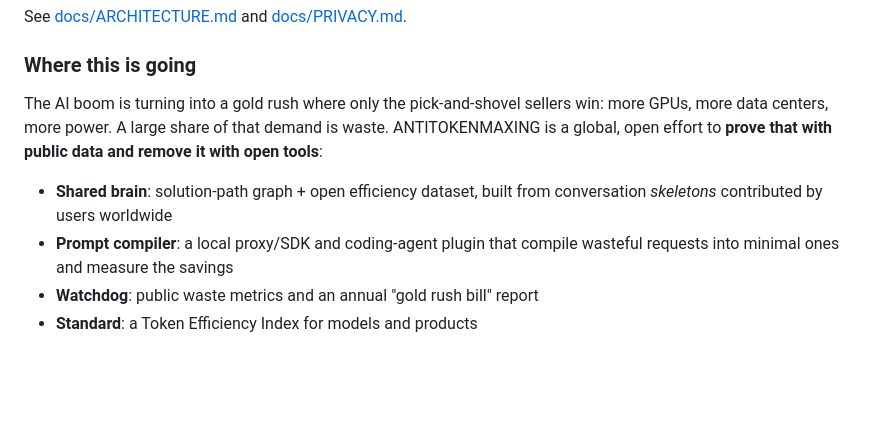
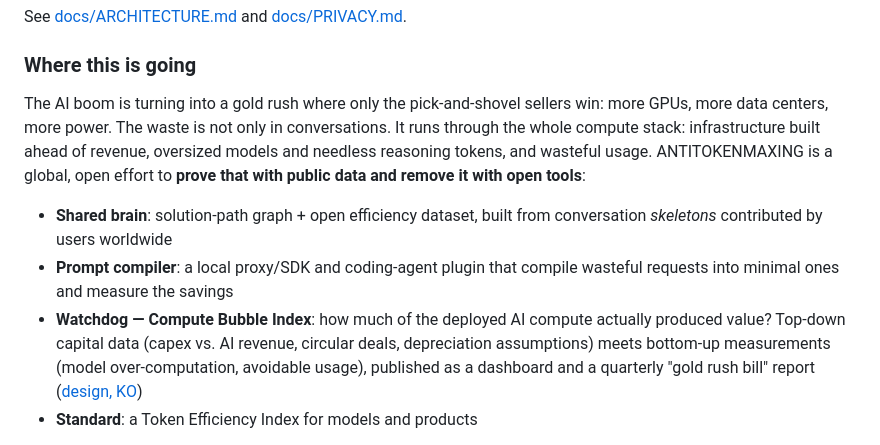
Before and after one commit to graviton94/pickaxetax, a Markdown page: README.md, the part around the change. Rendered like a GitHub page; blank space fills up the shorter version.

```diff
--- a/README.md
+++ b/README.md
@@ -22,11 +22,11 @@ See [docs/ARCHITECTURE.md](docs/ARCHITECTURE.md) and [docs/PRIVACY.md](docs/PRIV
 
 ### Where this is going
 
-The AI boom is turning into a gold rush where only the pick-and-shovel sellers win: more GPUs, more data centers, more power. A large share of that demand is waste. ANTITOKENMAXING is a global, open effort to **prove that with public data and remove it with open tools**:
+The AI boom is turning into a gold rush where only the pick-and-shovel sellers win: more GPUs, more data centers, more power. The waste is not only in conversations. It runs through the whole compute stack: infrastructure built ahead of revenue, oversized models and needless reasoning tokens, and wasteful usage. ANTITOKENMAXING is a global, open effort to **prove that with public data and remove it with open tools**:
 
 - **Shared brain**: solution-path graph + open efficiency dataset, built from conversation *skeletons* contributed by users worldwide
 - **Prompt compiler**: a local proxy/SDK and coding-agent plugin that compile wasteful requests into minimal ones and measure the savings
-- **Watchdog**: public waste metrics and an annual "gold rush bill" report
+- **Watchdog — Compute Bubble Index**: how much of the deployed AI compute actually produced value? Top-down capital data (capex vs. AI revenue, circular deals, depreciation assumptions) meets bottom-up measurements (model over-computation, avoidable usage), published as a dashboard and a quarterly "gold rush bill" report ([design, KO](docs/BUBBLE_INDEX.md))
 - **Standard**: a Token Efficiency Index for models and products
 
 Principles: local-first (raw text never leaves your device), two-step consent, no LLM calls in the analysis path, cold data and bold messages, and a mirror rather than an enemy to model developers. Public goods (data, standard, core engine) are held by a foundation under irrevocable open licenses. Full charter: [docs/CHARTER.md](docs/CHARTER.md).
```
Also changed, not shown: docs/BUBBLE_INDEX.md (added, +103 -0 lines), docs/CHARTER.md (+26 -8 lines).
